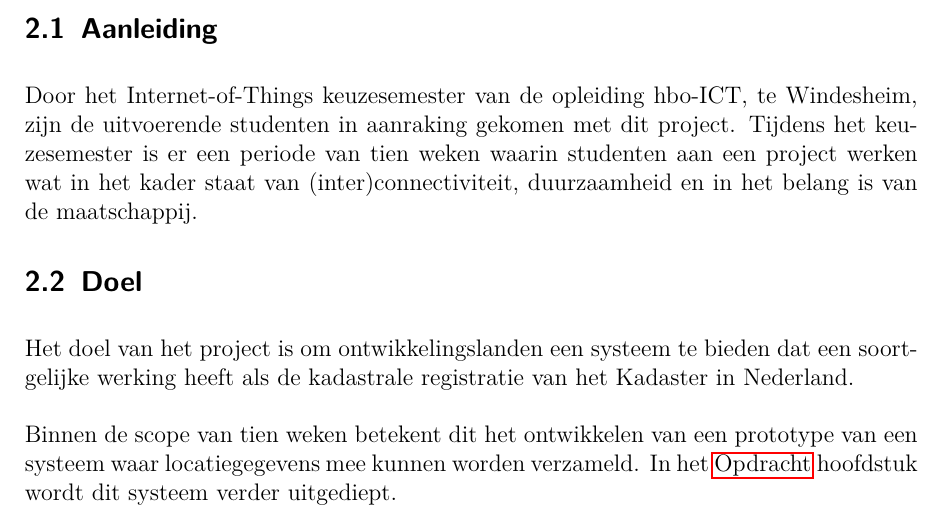
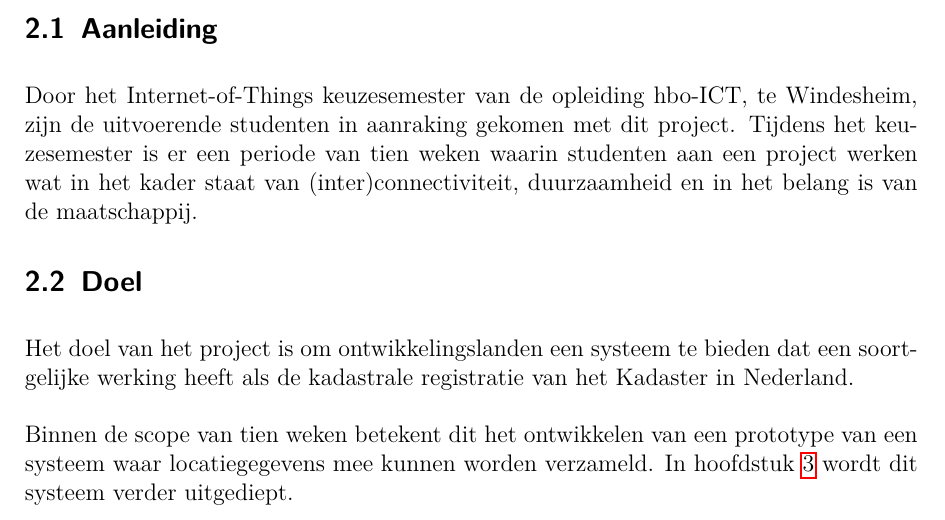
Before and after one commit to MTijmes/SmartMarkers, a LaTeX document (pva/pva.tex, which reads pva/inleiding.tex): part of page 4 of 11, cut so that both start at the same text. Compiled offline with pdfLaTeX.

Commit message:
Chage section reference

```diff
--- a/pva/inleiding.tex
+++ b/pva/inleiding.tex
@@ -29,5 +29,5 @@ een soortgelijke werking heeft als de kadastrale registratie van het Kadaster
 in Nederland.
 
 Binnen de scope van tien weken betekent dit het ontwikkelen van een prototype
-van een systeem waar locatiegegevens mee kunnen worden verzameld. In het
-\hyperref[sec:opdracht]{Opdracht} hoofdstuk wordt dit systeem verder uitgediept.
+van een systeem waar locatiegegevens mee kunnen worden verzameld. In hoofdstuk
+\ref{sec:opdracht} wordt dit systeem verder uitgediept.
```
